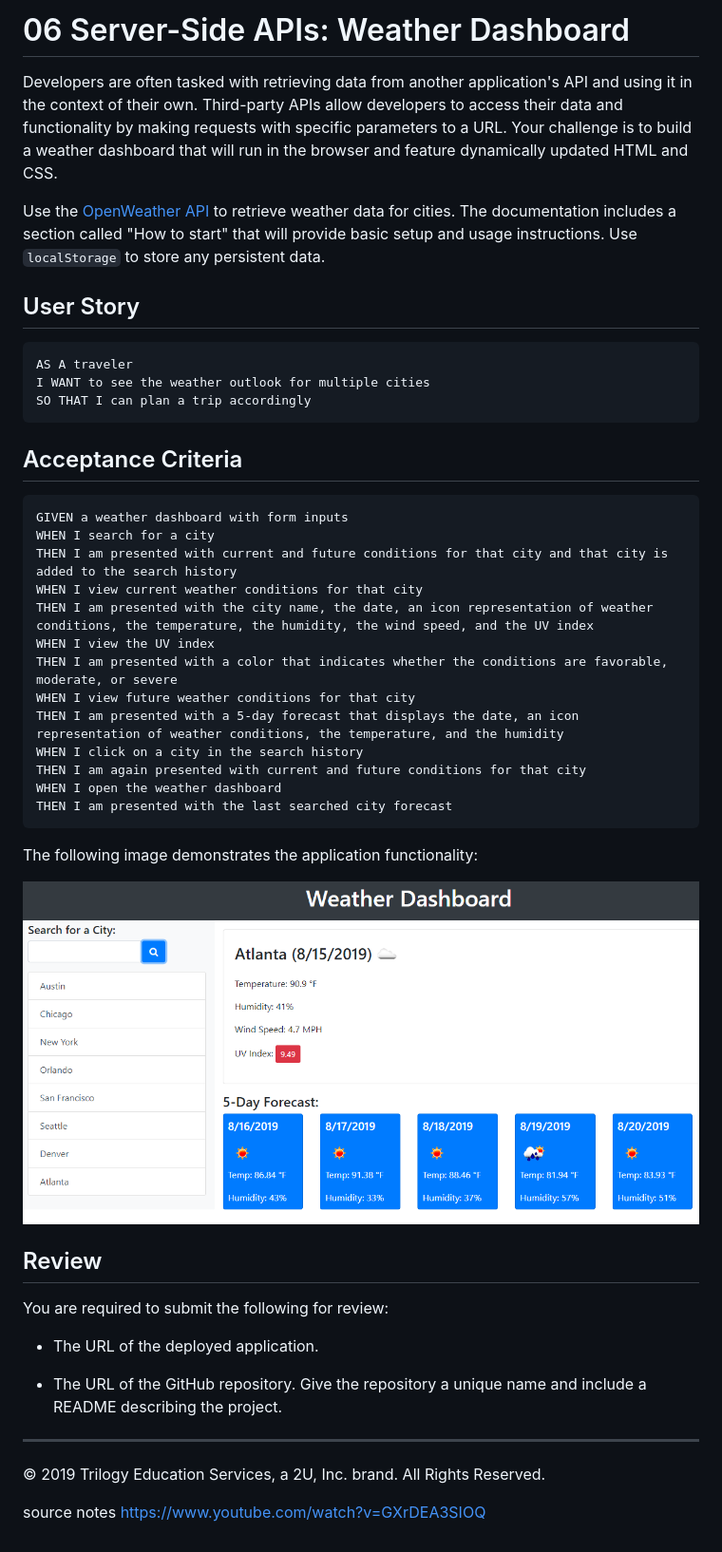
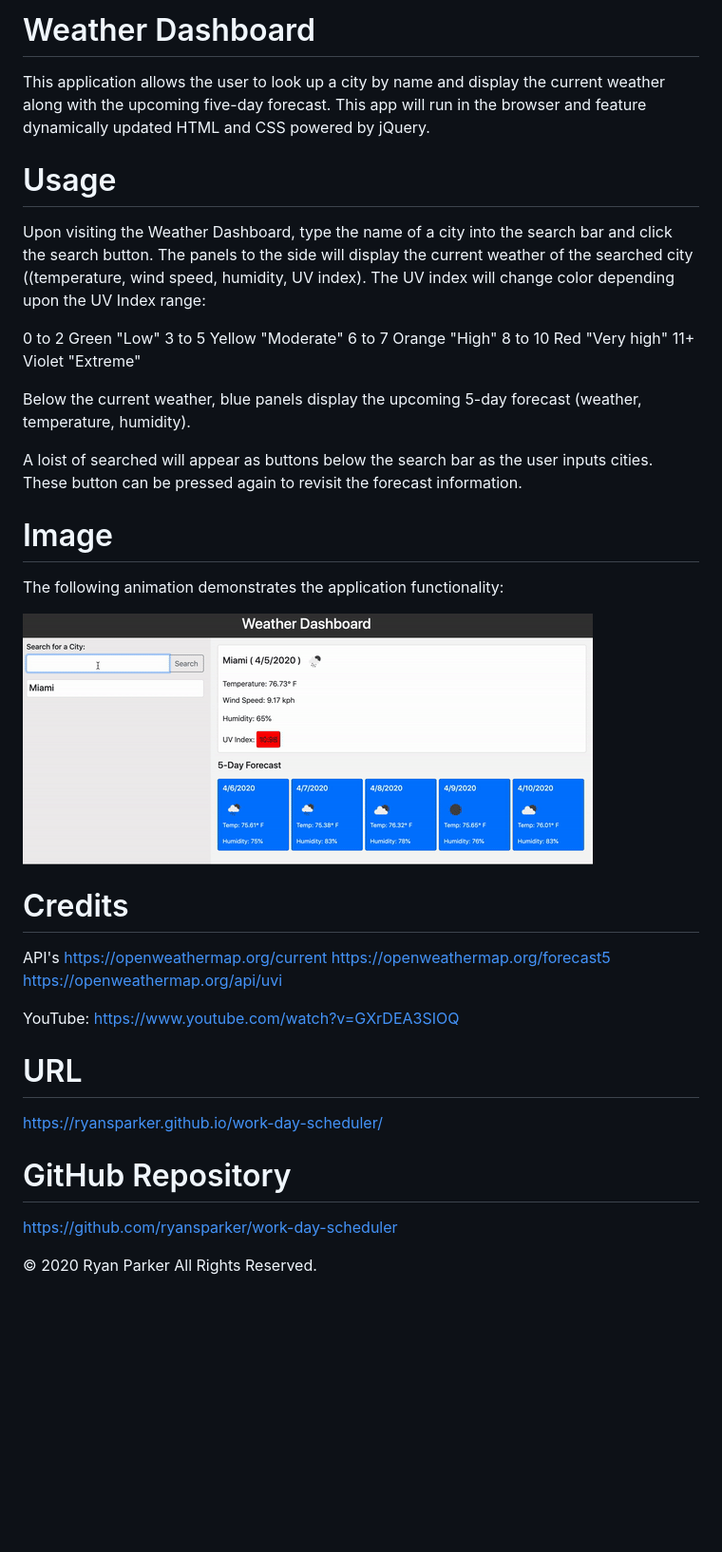
Before and after one commit to ryansparker/homework-6-weather-dashboard, a Markdown page: README.md, the part around the change. Shown at 95% size. Drawn GitHub-style; pictures changed too: assets/06-server-side-apis-homework-demo.png (deleted), assets/demo.gif (added); blank space fills up the shorter version.

````diff
--- a/README.md
+++ b/README.md
@@ -1,49 +1,40 @@
-# 06 Server-Side APIs: Weather Dashboard
+# Weather Dashboard
 
-Developers are often tasked with retrieving data from another application's API and using it in the context of their own. Third-party APIs allow developers to access their data and functionality by making requests with specific parameters to a URL. Your challenge is to build a weather dashboard that will run in the browser and feature dynamically updated HTML and CSS.
+This application allows the user to look up a city by name and display the current weather along with the upcoming five-day forecast. This app will run in the browser and feature dynamically updated HTML and CSS powered by jQuery.
 
-Use the [OpenWeather API](https://openweathermap.org/api) to retrieve weather data for cities. The documentation includes a section called "How to start" that will provide basic setup and usage instructions. Use `localStorage` to store any persistent data.
+# Usage
+Upon visiting the Weather Dashboard, type the name of a city into the search bar and click the search button. The panels to the side will display the current weather of the searched city ((temperature, wind speed, humidity, UV index). The UV index will change color depending upon the UV Index range:
 
-## User Story
+0 to 2	Green	"Low"
+3 to 5	Yellow	"Moderate"
+6 to 7	Orange	"High"
+8 to 10	Red	    "Very high"
+11+	    Violet	"Extreme"
 
-```
-AS A traveler
-I WANT to see the weather outlook for multiple cities
-SO THAT I can plan a trip accordingly
-```
+Below the current weather, blue panels display the upcoming 5-day forecast (weather, temperature, humidity).
 
-## Acceptance Criteria
+A loist of searched will appear as buttons below the search bar as the user inputs cities. These button can be pressed again to revisit the forecast information.
 
-```
-GIVEN a weather dashboard with form inputs
-WHEN I search for a city
-THEN I am presented with current and future conditions for that city and that city is added to the search history
-WHEN I view current weather conditions for that city
-THEN I am presented with the city name, the date, an icon representation of weather conditions, the temperature, the humidity, the wind speed, and the UV index
-WHEN I view the UV index
-THEN I am presented with a color that indicates whether the conditions are favorable, moderate, or severe
-WHEN I view future weather conditions for that city
-THEN I am presented with a 5-day forecast that displays the date, an icon representation of weather conditions, the temperature, and the humidity
-WHEN I click on a city in the search history
-THEN I am again presented with current and future conditions for that city
-WHEN I open the weather dashboard
-THEN I am presented with the last searched city forecast
-```
+# Image
+The following animation demonstrates the application functionality:
 
-The following image demonstrates the application functionality:
+![](assets/demo.gif)
 
-![weather dashboard demo](./assets/06-server-side-apis-homework-demo.png)
+# Credits
+API's
+https://openweathermap.org/current
+https://openweathermap.org/forecast5
+https://openweathermap.org/api/uvi
 
-## Review
+YouTube:
+https://www.youtube.com/watch?v=GXrDEA3SIOQ
 
-You are required to submit the following for review:
 
-* The URL of the deployed application.
 
-* The URL of the GitHub repository. Give the repository a unique name and include a README describing the project.
+# URL
+https://ryansparker.github.io/work-day-scheduler/
 
-- - -
-© 2019 Trilogy Education Services, a 2U, Inc. brand. All Rights Reserved.
+# GitHub Repository
+https://github.com/ryansparker/work-day-scheduler
 
-source notes
-https://www.youtube.com/watch?v=GXrDEA3SIOQ
+© 2020 Ryan Parker All Rights Reserved.
````
Also changed, not shown: 4 other files.
